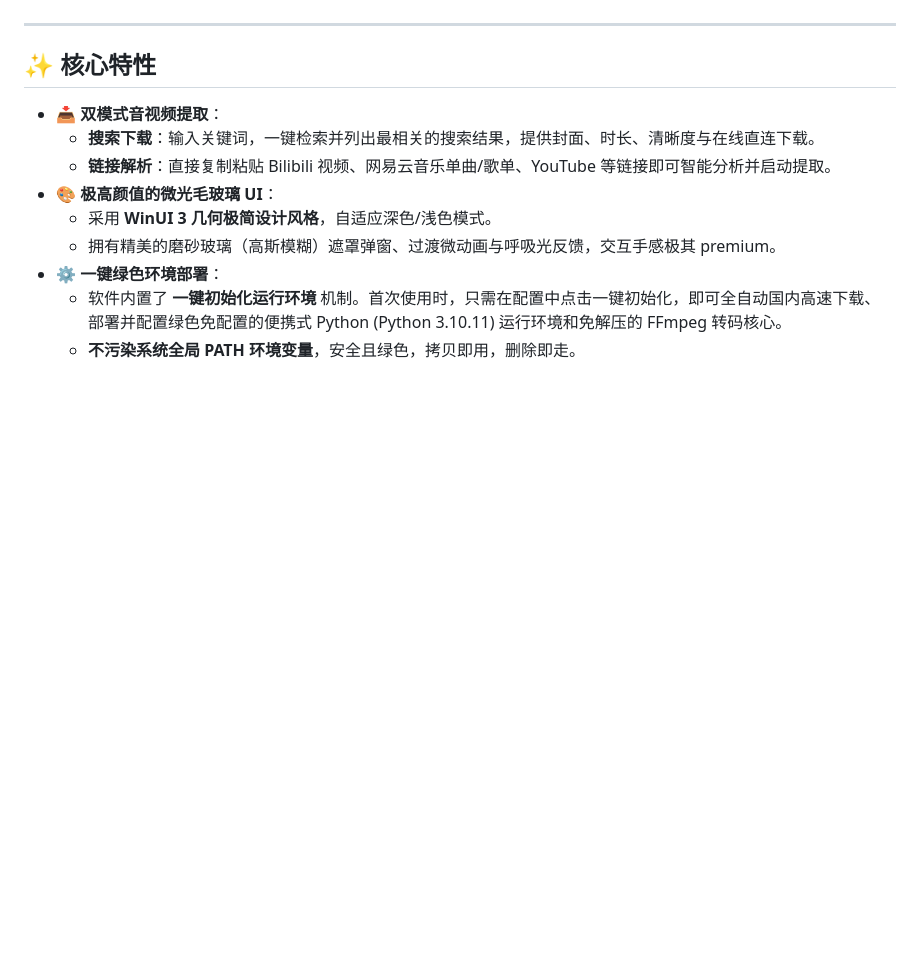
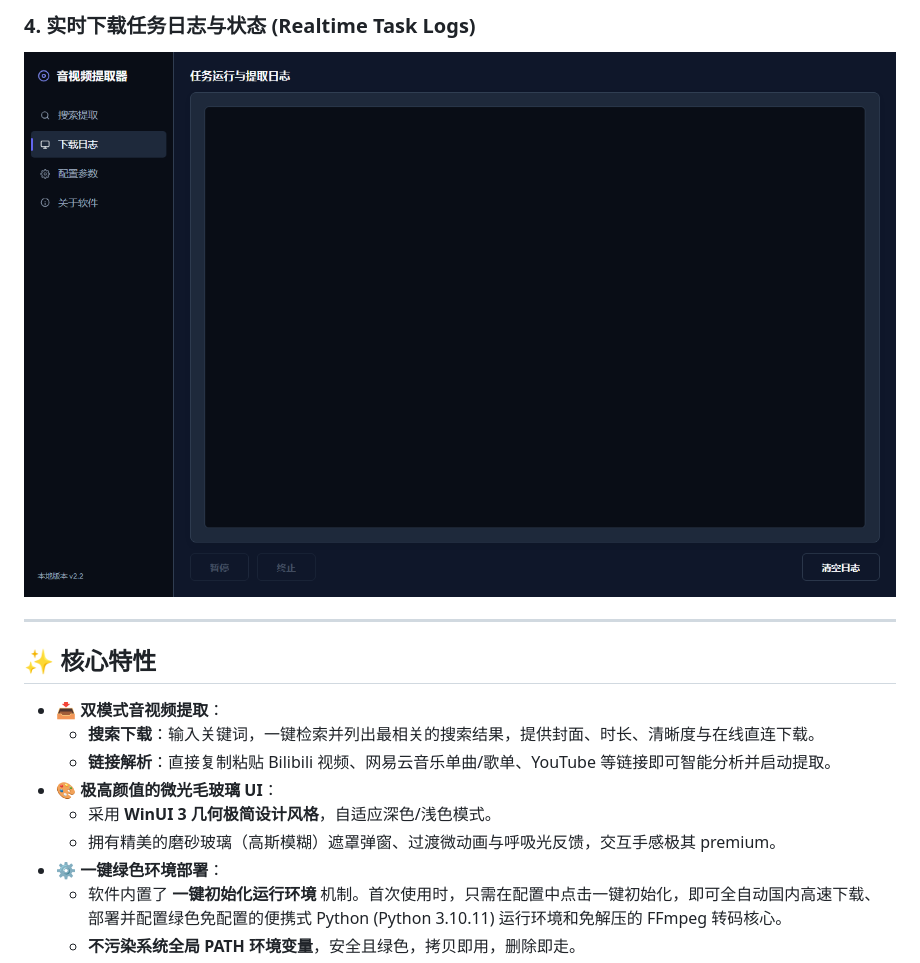
Before and after one commit to lanzm/universal_downloader, a Markdown page: README.md, the part around the change printed below. GitHub-like rendering; pictures changed too: assets/screenshot_logs.png (added); blank space fills up the shorter version.

Commit message:
Add UI screenshots and update README.md

```diff
--- a/README.md
+++ b/README.md
@@ -4,3 +18,5 @@
+### 4. 实时下载任务日志与状态 (Realtime Task Logs)
+![实时任务日志](assets/screenshot_logs.png)
 
 ---
 
```
Also changed, not shown: other parts of README.md (+14 -0 lines), assets/screenshot_modal.png (added), assets/screenshot_search.png (added), assets/screenshot_settings.png (added).
